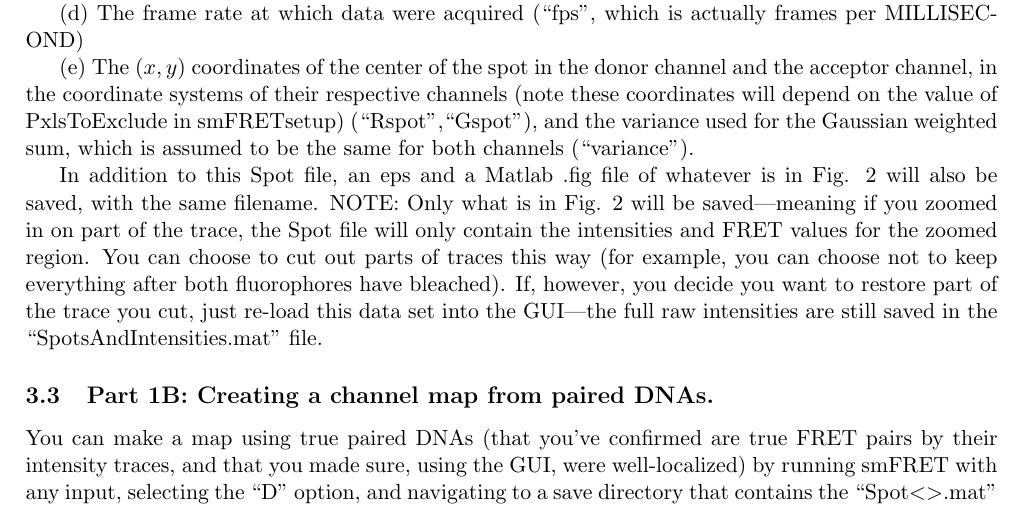
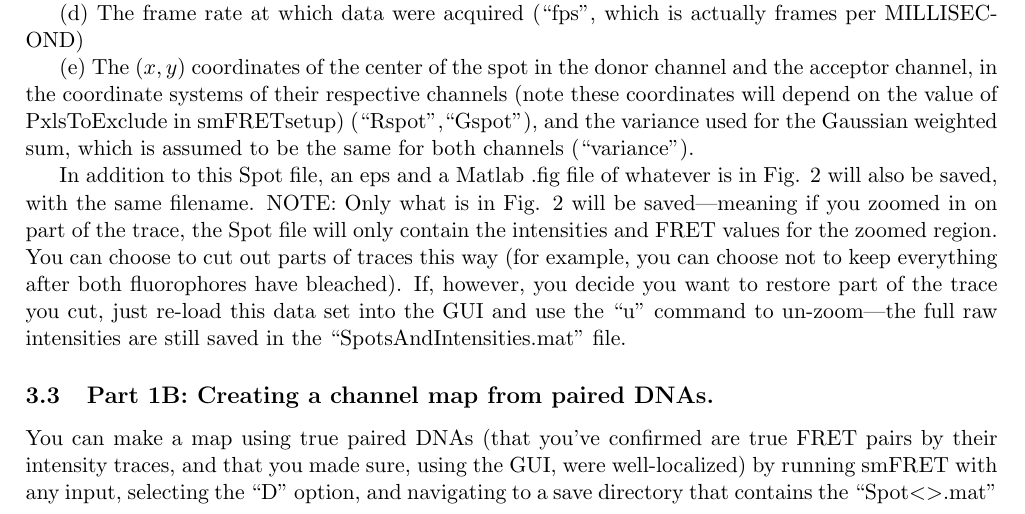
Before and after one commit to stephlj/Traces, a LaTeX document (SJohnson_smFRETmanual.tex): part of page 19 of 28, cut so that both start at the same text. Compiled offline with pdfLaTeX.

```diff
--- a/SJohnson_smFRETmanual.tex
+++ b/SJohnson_smFRETmanual.tex
@@ -332,7 +332,7 @@
 
 (e) The ($x,y$) coordinates of the center of the spot in the donor channel and the acceptor channel, in the coordinate systems of their respective channels (note these coordinates will depend on the value of PxlsToExclude in smFRETsetup) (``Rspot'',``Gspot''), and the variance used for the Gaussian weighted sum, which is assumed to be the same for both channels (``variance'').
 
-In addition to this Spot file, an eps and a Matlab .fig file of whatever is in Fig. 2 will also be saved, with the same filename.  NOTE: Only what is in Fig. 2 will be saved---meaning if you zoomed in on part of the trace, the Spot file will only contain the intensities and FRET values for the zoomed region.  You can choose to cut out parts of traces this way (for example, you can choose not to keep everything after both fluorophores have bleached).  If, however, you decide you want to restore part of the trace you cut, just re-load this data set into the GUI---the full raw intensities are still saved in the ``SpotsAndIntensities.mat'' file.
+In addition to this Spot file, an eps and a Matlab .fig file of whatever is in Fig. 2 will also be saved, with the same filename.  NOTE: Only what is in Fig. 2 will be saved---meaning if you zoomed in on part of the trace, the Spot file will only contain the intensities and FRET values for the zoomed region.  You can choose to cut out parts of traces this way (for example, you can choose not to keep everything after both fluorophores have bleached).  If, however, you decide you want to restore part of the trace you cut, just re-load this data set into the GUI and use the ``u'' command to un-zoom---the full raw intensities are still saved in the ``SpotsAndIntensities.mat'' file.
 
 \subsection{Part 1B: Creating a channel map from paired DNAs.}
 
```
Also changed, not shown: SJohnson_smFRETmanual.pdf, 1 other file.
